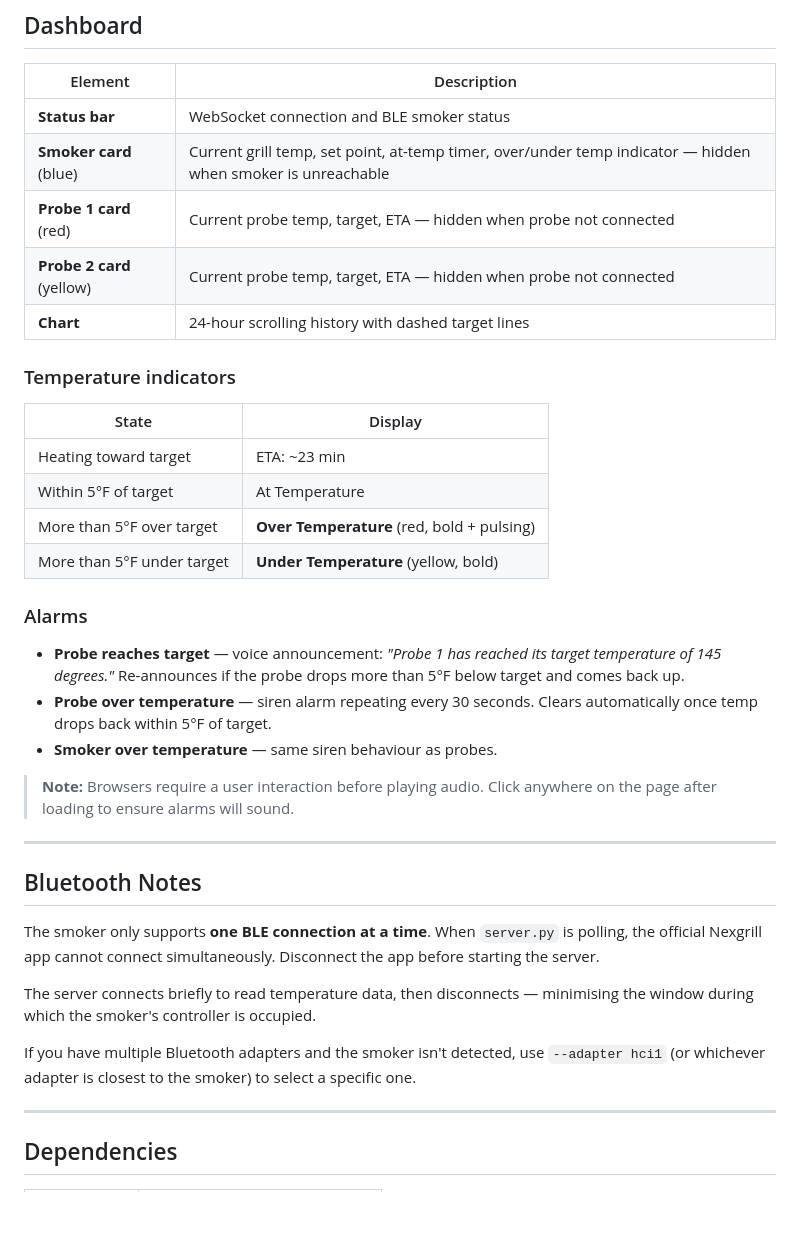
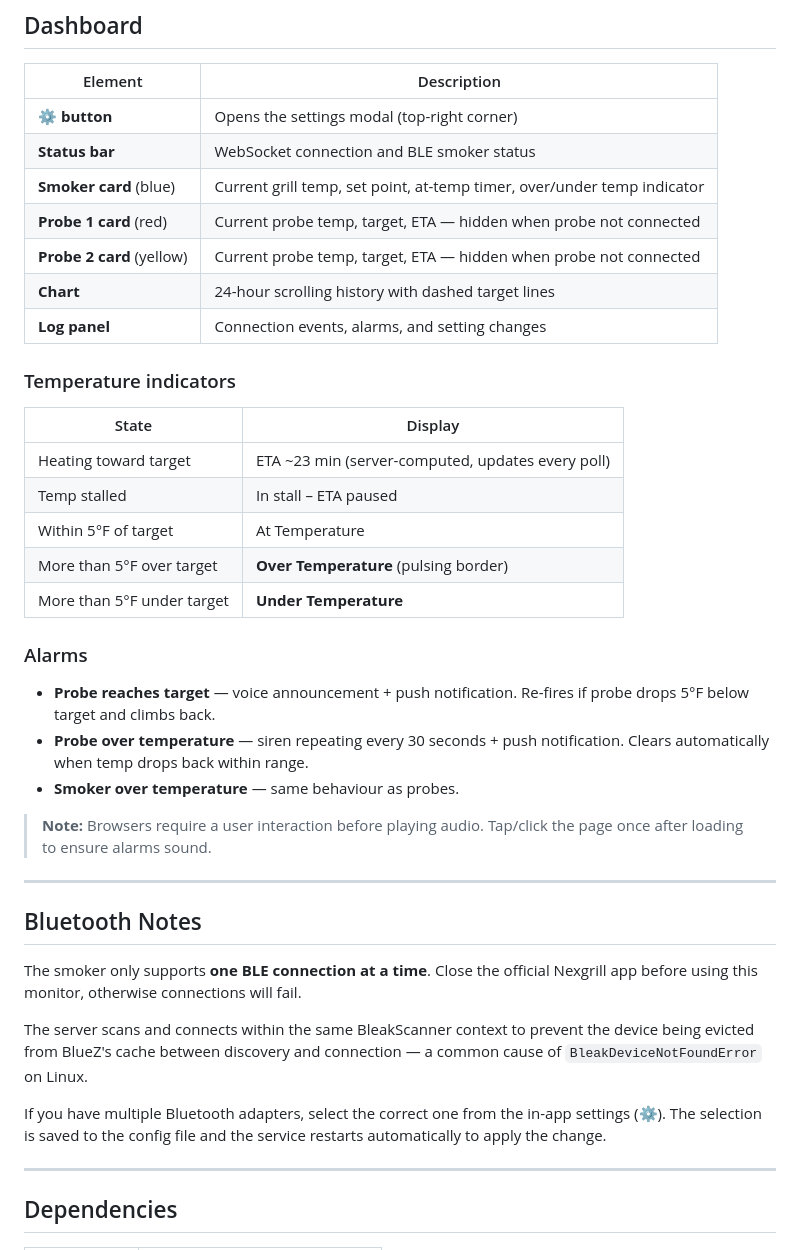
Before and after one commit to bwilliam79/bt-smoker-monitor, a Markdown page: README.md, the part around one of its changes. GitHub-like rendering; blank space fills up the shorter version.

```diff
--- a/README.md
+++ b/README.md
@@ -139,38 +178,41 @@ journalctl -u smoker -f         # follow logs
 
 | Element | Description |
 |---------|-------------|
+| **⚙️ button** | Opens the settings modal (top-right corner) |
 | **Status bar** | WebSocket connection and BLE smoker status |
-| **Smoker card** (blue) | Current grill temp, set point, at-temp timer, over/under temp indicator — hidden when smoker is unreachable |
+| **Smoker card** (blue) | Current grill temp, set point, at-temp timer, over/under temp indicator |
 | **Probe 1 card** (red) | Current probe temp, target, ETA — hidden when probe not connected |
 | **Probe 2 card** (yellow) | Current probe temp, target, ETA — hidden when probe not connected |
 | **Chart** | 24-hour scrolling history with dashed target lines |
+| **Log panel** | Connection events, alarms, and setting changes |
 
 ### Temperature indicators
 
 | State | Display |
 |-------|---------|
-| Heating toward target | ETA: ~23 min |
+| Heating toward target | ETA ~23 min (server-computed, updates every poll) |
+| Temp stalled | In stall – ETA paused |
 | Within 5°F of target | At Temperature |
-| More than 5°F over target | **Over Temperature** (red, bold + pulsing) |
-| More than 5°F under target | **Under Temperature** (yellow, bold) |
+| More than 5°F over target | **Over Temperature** (pulsing border) |
+| More than 5°F under target | **Under Temperature** |
 
 ### Alarms
 
-- **Probe reaches target** — voice announcement: *"Probe 1 has reached its target temperature of 145 degrees."* Re-announces if the probe drops more than 5°F below target and comes back up.
-- **Probe over temperature** — siren alarm repeating every 30 seconds. Clears automatically once temp drops back within 5°F of target.
-- **Smoker over temperature** — same siren behaviour as probes.
+- **Probe reaches target** — voice announcement + push notification. Re-fires if probe drops 5°F below target and climbs back.
+- **Probe over temperature** — siren repeating every 30 seconds + push notification. Clears automatically when temp drops back within range.
+- **Smoker over temperature** — same behaviour as probes.
 
-> **Note:** Browsers require a user interaction before playing audio. Click anywhere on the page after loading to ensure alarms will sound.
+> **Note:** Browsers require a user interaction before playing audio. Tap/click the page once after loading to ensure alarms sound.
 
 ---
 
 ## Bluetooth Notes
 
-The smoker only supports **one BLE connection at a time**. When `server.py` is polling, the official Nexgrill app cannot connect simultaneously. Disconnect the app before starting the server.
+The smoker only supports **one BLE connection at a time**. Close the official Nexgrill app before using this monitor, otherwise connections will fail.
 
-The server connects briefly to read temperature data, then disconnects — minimising the window during which the smoker's controller is occupied.
+The server scans and connects within the same BleakScanner context to prevent the device being evicted from BlueZ's cache between discovery and connection — a common cause of `BleakDeviceNotFoundError` on Linux.
 
-If you have multiple Bluetooth adapters and the smoker isn't detected, use `--adapter hci1` (or whichever adapter is closest to the smoker) to select a specific one.
+If you have multiple Bluetooth adapters, select the correct one from the in-app settings (⚙️). The selection is saved to the config file and the service restarts automatically to apply the change.
 
 ---
 
```
Also changed, not shown: other parts of README.md (+59 -20 lines).
